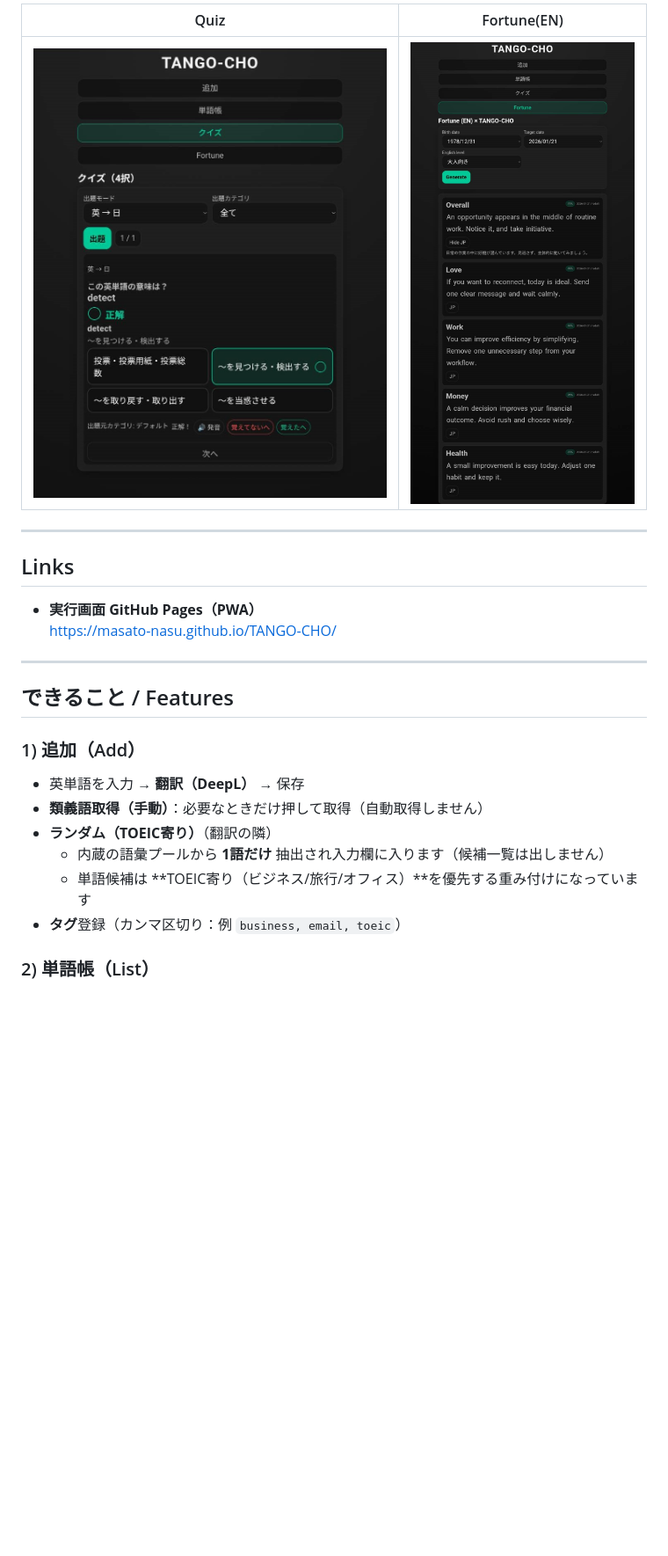
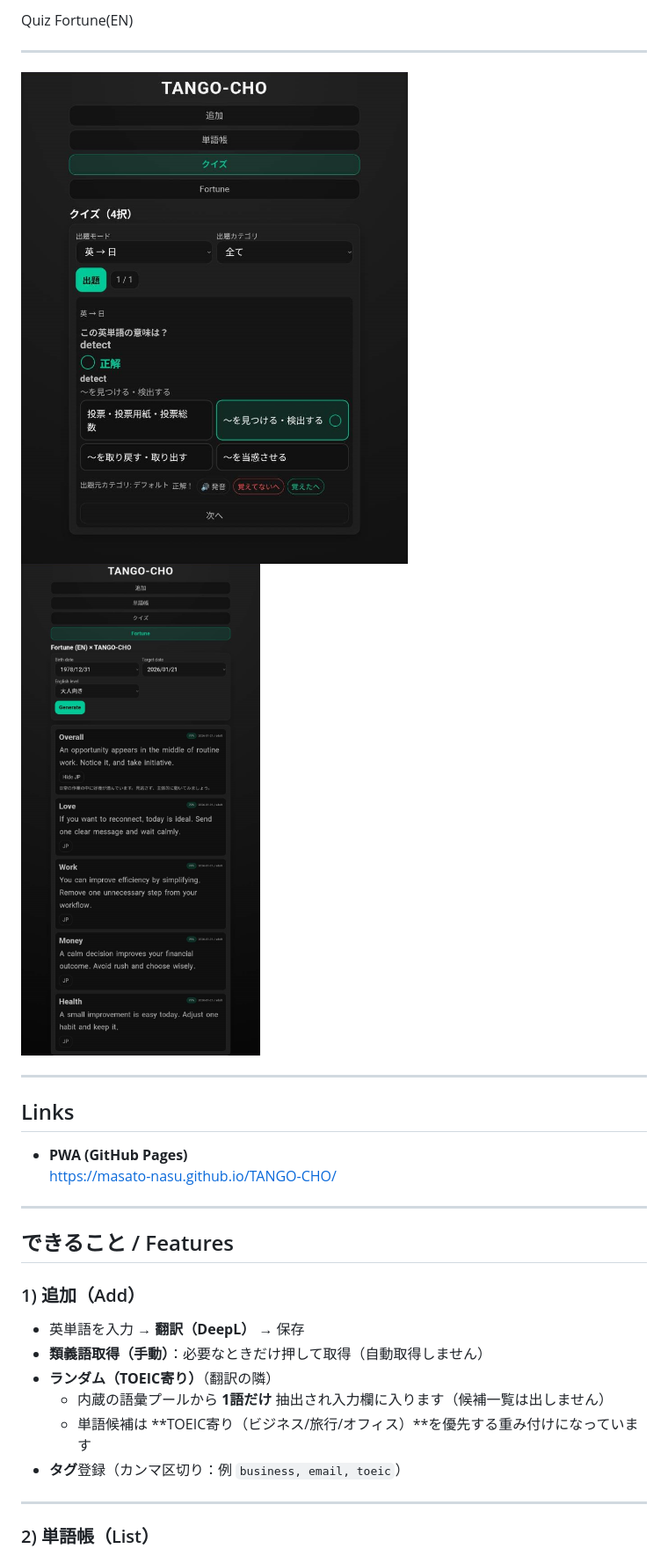
Before and after one commit to Masato-Nasu/TANGO-CHO, a Markdown page: README.md, the part around one of its changes. Shown at 88% size. GitHub-like rendering; blank space fills up the shorter version.

```diff
--- a/README.md
+++ b/README.md
@@ -17,25 +22,30 @@
 
-| Quiz | Fortune(EN) |
-|---|---|
-| ![Quiz](screenshot3.png) | ![Fortune(EN)](screenshot4.png) |
+  Quiz                       Fortune(EN)
+  -------------------------- ---------------------------------
+  ![Quiz](screenshot3.png)   ![Fortune(EN)](screenshot4.png)
 
----
+------------------------------------------------------------------------
 
 ## Links
 
-- **実行画面 GitHub Pages（PWA）**
-https://masato-nasu.github.io/TANGO-CHO/
+-   **PWA (GitHub Pages)**\
+    https://masato-nasu.github.io/TANGO-CHO/
 
----
+------------------------------------------------------------------------
 
 ## できること / Features
 
 ### 1) 追加（Add）
-- 英単語を入力 → **翻訳（DeepL）** → 保存
-- **類義語取得（手動）**：必要なときだけ押して取得（自動取得しません）
-- **ランダム（TOEIC寄り）**（翻訳の隣）
-  - 内蔵の語彙プールから **1語だけ** 抽出され入力欄に入ります（候補一覧は出しません）
-  - 単語候補は **TOEIC寄り（ビジネス/旅行/オフィス）**を優先する重み付けになっています
-- **タグ**登録（カンマ区切り：例 `business, email, toeic`）
+
+-   英単語を入力 → **翻訳（DeepL）** → 保存
+-   **類義語取得（手動）**：必要なときだけ押して取得（自動取得しません）
+-   **ランダム（TOEIC寄り）**（翻訳の隣）
+    -   内蔵の語彙プールから **1語だけ**
+        抽出され入力欄に入ります（候補一覧は出しません）
+    -   単語候補は
+        **TOEIC寄り（ビジネス/旅行/オフィス）**を優先する重み付けになっています
+-   **タグ**登録（カンマ区切り：例 `business, email, toeic`）
+
+------------------------------------------------------------------------
 
 ### 2) 単語帳（List）
```
Also changed, not shown: other parts of README.md (+71 -47 lines).
